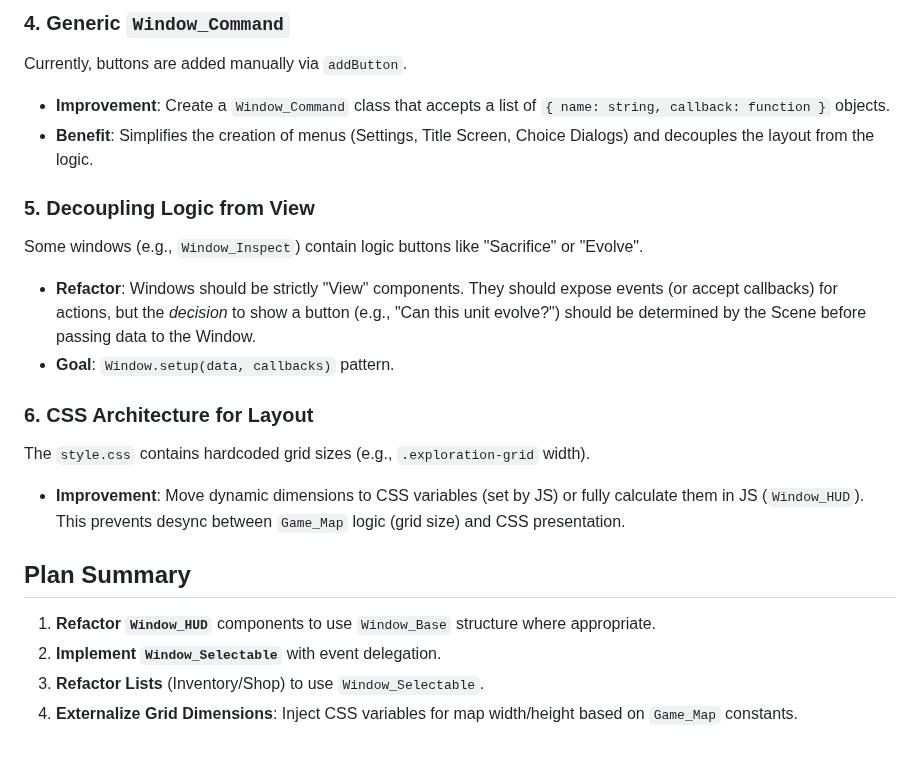
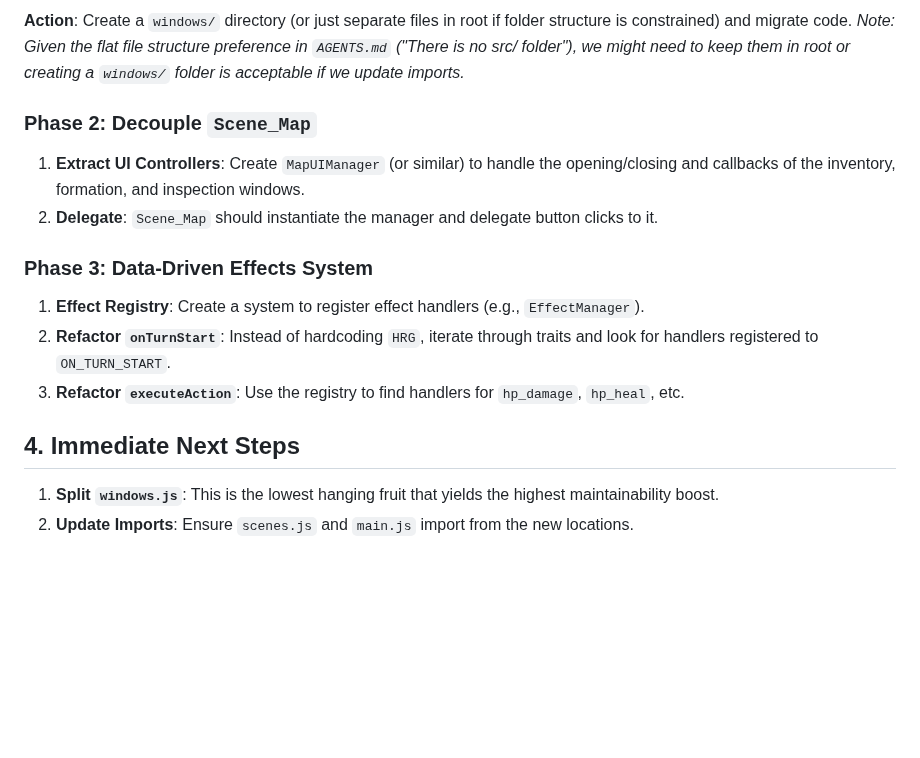
Before and after one commit to JosephSerUSP/Stillnight-Win3.1, a Markdown page: ANALYSIS_REFACTOR.md, the part around one of its changes. Drawn GitHub-style; blank space fills up the shorter version.

```diff
--- a/ANALYSIS_REFACTOR.md
+++ b/ANALYSIS_REFACTOR.md
@@ -47,20 +50,15 @@ Create a robust `Window_Selectable` class (extending `Window_Base`) that:
 
-### 4. Generic `Window_Command`
-Currently, buttons are added manually via `addButton`.
-*   **Improvement**: Create a `Window_Command` class that accepts a list of `{ name: string, callback: function }` objects.
-*   **Benefit**: Simplifies the creation of menus (Settings, Title Screen, Choice Dialogs) and decouples the layout from the logic.
+**Action**: Create a `windows/` directory (or just separate files in root if folder structure is constrained) and migrate code. *Note: Given the flat file structure preference in `AGENTS.md` ("There is no src/ folder"), we might need to keep them in root or creating a `windows/` folder is acceptable if we update imports.*
 
-### 5. Decoupling Logic from View
-Some windows (e.g., `Window_Inspect`) contain logic buttons like "Sacrifice" or "Evolve".
-*   **Refactor**: Windows should be strictly "View" components. They should expose events (or accept callbacks) for actions, but the *decision* to show a button (e.g., "Can this unit evolve?") should be determined by the Scene before passing data to the Window.
-*   **Goal**: `Window.setup(data, callbacks)` pattern.
+### Phase 2: Decouple `Scene_Map`
+1.  **Extract UI Controllers**: Create `MapUIManager` (or similar) to handle the opening/closing and callbacks of the inventory, formation, and inspection windows.
+2.  **Delegate**: `Scene_Map` should instantiate the manager and delegate button clicks to it.
 
-### 6. CSS Architecture for Layout
-The `style.css` contains hardcoded grid sizes (e.g., `.exploration-grid` width).
-*   **Improvement**: Move dynamic dimensions to CSS variables (set by JS) or fully calculate them in JS (`Window_HUD`). This prevents desync between `Game_Map` logic (grid size) and CSS presentation.
+### Phase 3: Data-Driven Effects System
+1.  **Effect Registry**: Create a system to register effect handlers (e.g., `EffectManager`).
+2.  **Refactor `onTurnStart`**: Instead of hardcoding `HRG`, iterate through traits and look for handlers registered to `ON_TURN_START`.
+3.  **Refactor `executeAction`**: Use the registry to find handlers for `hp_damage`, `hp_heal`, etc.
 
-## Plan Summary
-1.  **Refactor `Window_HUD`** components to use `Window_Base` structure where appropriate.
-2.  **Implement `Window_Selectable`** with event delegation.
-3.  **Refactor Lists** (Inventory/Shop) to use `Window_Selectable`.
-4.  **Externalize Grid Dimensions**: Inject CSS variables for map width/height based on `Game_Map` constants.
+## 4. Immediate Next Steps
+1.  **Split `windows.js`**: This is the lowest hanging fruit that yields the highest maintainability boost.
+2.  **Update Imports**: Ensure `scenes.js` and `main.js` import from the new locations.
```
Also changed, not shown: other parts of ANALYSIS_REFACTOR.md (+40 -37 lines), ARCHITECTURE.md (+9 -8 lines).
